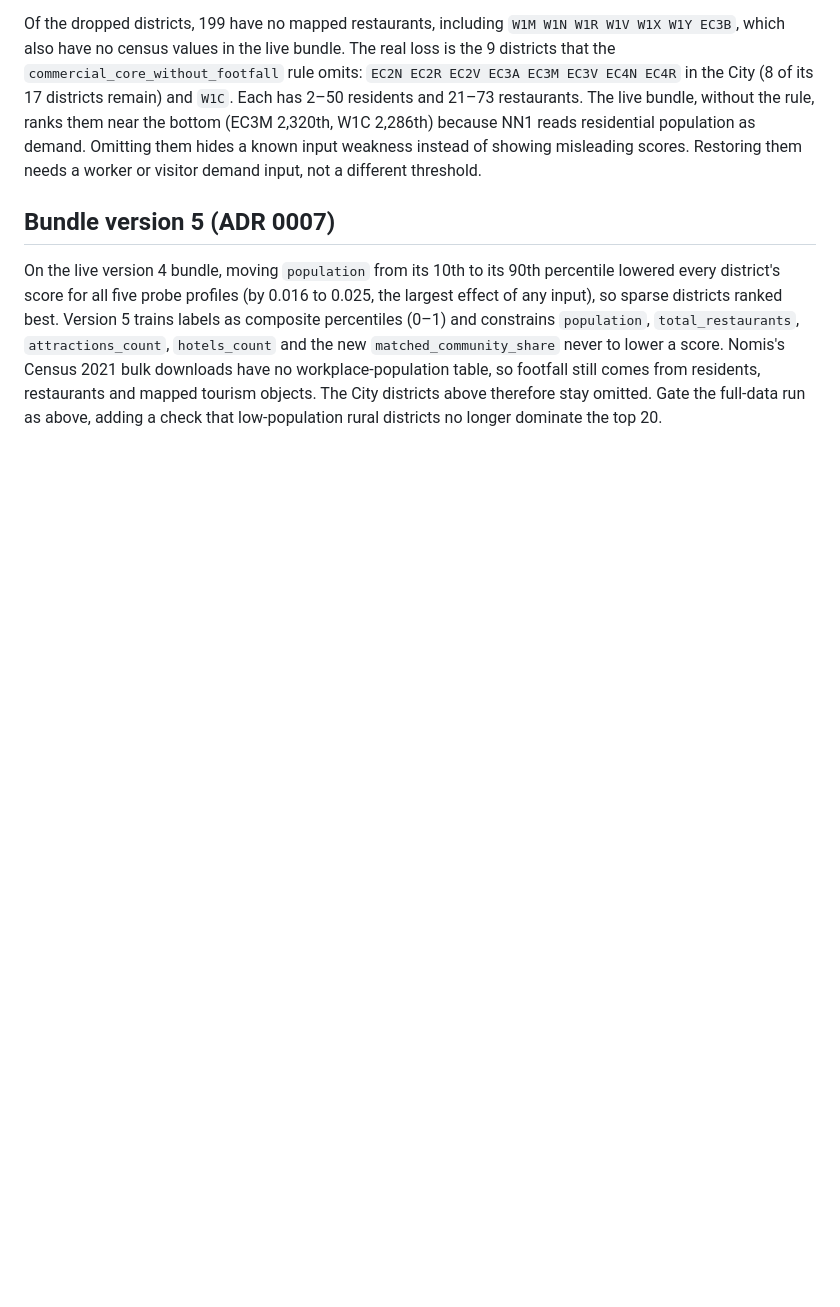
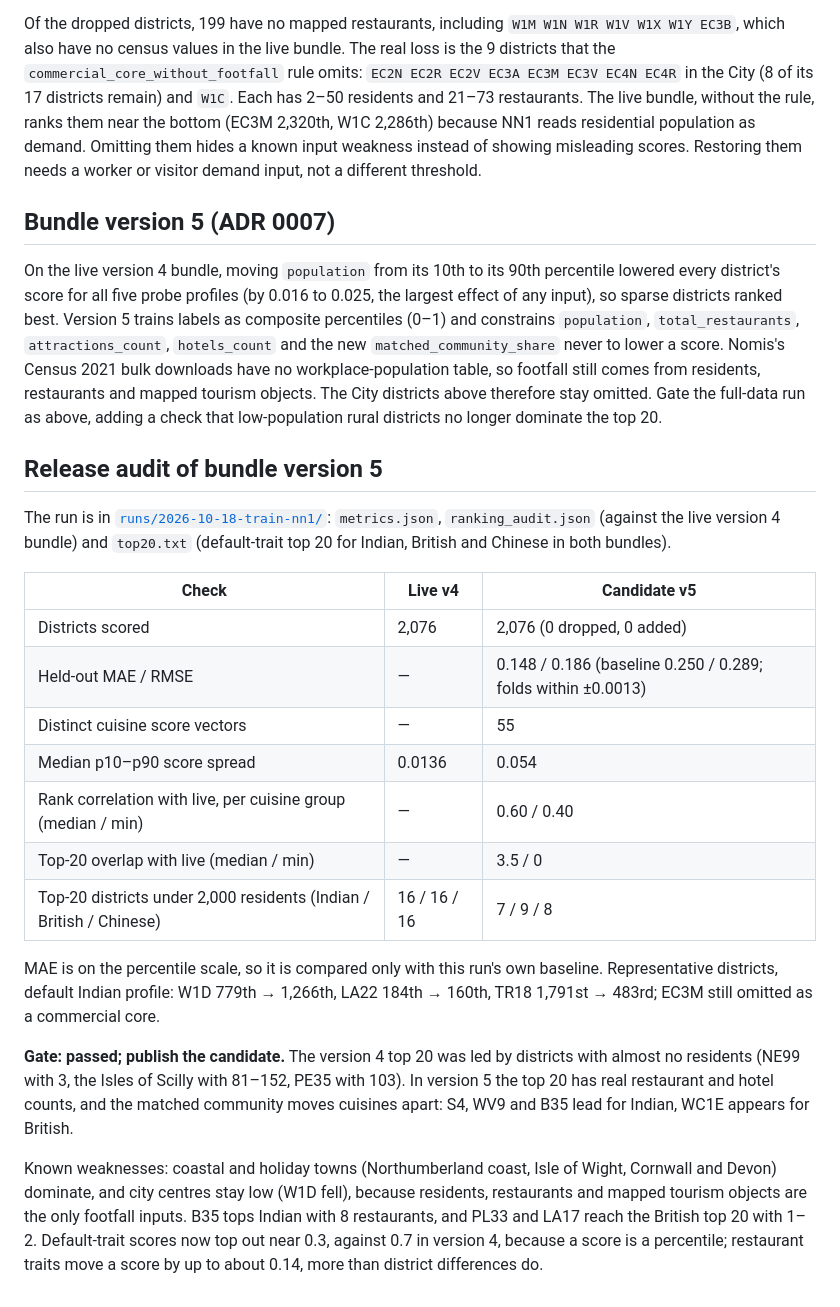
Before and after one commit to AdrielAu/PlotLuck, a Markdown page: docs/competition/RANKING.md, the part around the change. GitHub-like rendering; blank space fills up the shorter version.

Commit message:
Record bundle v5 release audit, footer and evidence
Co-Authored-By: Claude Opus 5.5 <noreply@anthropic.com>

```diff
--- a/docs/competition/RANKING.md
+++ b/docs/competition/RANKING.md
@@ -148,3 +148,39 @@ downloads have no workplace-population table, so footfall still comes from
 residents, restaurants and mapped tourism objects. The City districts above
 therefore stay omitted. Gate the full-data run as above, adding a check that
 low-population rural districts no longer dominate the top 20.
+
+## Release audit of bundle version 5
+
+The run is in [`runs/2026-10-18-train-nn1/`](../../runs/2026-10-18-train-nn1/):
+`metrics.json`, `ranking_audit.json` (against the live version 4 bundle) and
+`top20.txt` (default-trait top 20 for Indian, British and Chinese in both
+bundles).
+
+| Check | Live v4 | Candidate v5 |
+|---|---|---|
+| Districts scored | 2,076 | 2,076 (0 dropped, 0 added) |
+| Held-out MAE / RMSE | — | 0.148 / 0.186 (baseline 0.250 / 0.289; folds within ±0.0013) |
+| Distinct cuisine score vectors | — | 55 |
+| Median p10–p90 score spread | 0.0136 | 0.054 |
+| Rank correlation with live, per cuisine group (median / min) | — | 0.60 / 0.40 |
+| Top-20 overlap with live (median / min) | — | 3.5 / 0 |
+| Top-20 districts under 2,000 residents (Indian / British / Chinese) | 16 / 16 / 16 | 7 / 9 / 8 |
+
+MAE is on the percentile scale, so it is compared only with this run's own
+baseline. Representative districts, default Indian profile: W1D 779th →
+1,266th, LA22 184th → 160th, TR18 1,791st → 483rd; EC3M still omitted as a
+commercial core.
+
+**Gate: passed; publish the candidate.** The version 4 top 20 was led by
+districts with almost no residents (NE99 with 3, the Isles of Scilly with
+81–152, PE35 with 103). In version 5 the top 20 has real restaurant and hotel
+counts, and the matched community moves cuisines apart: S4, WV9 and B35 lead
+for Indian, WC1E appears for British.
+
+Known weaknesses: coastal and holiday towns (Northumberland coast, Isle of
+Wight, Cornwall and Devon) dominate, and city centres stay low (W1D fell),
+because residents, restaurants and mapped tourism objects are the only
+footfall inputs. B35 tops Indian with 8 restaurants, and PL33 and LA17 reach
+the British top 20 with 1–2. Default-trait scores now top out near 0.3, against
+0.7 in version 4, because a score is a percentile; restaurant traits move a
+score by up to about 0.14, more than district differences do.
```
Also changed, not shown: docs/competition/PROGRESS.md (+3 -3 lines), docs/evidence/05-train-nn1.png, 1 other file.
